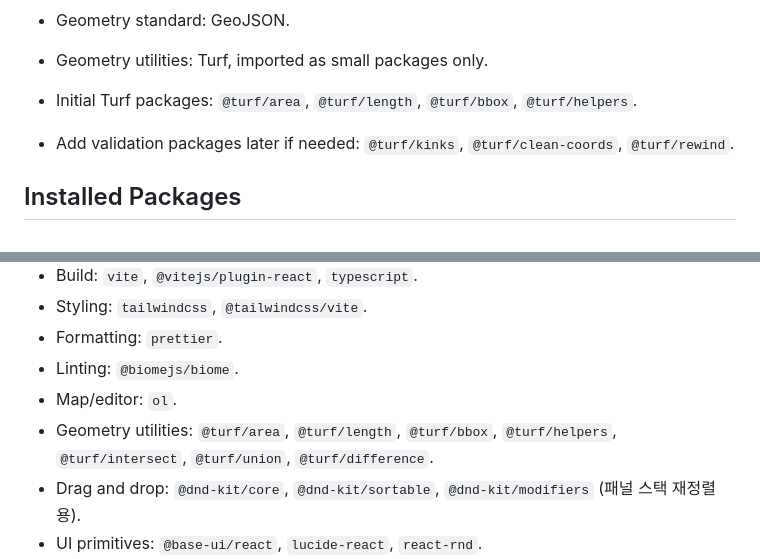
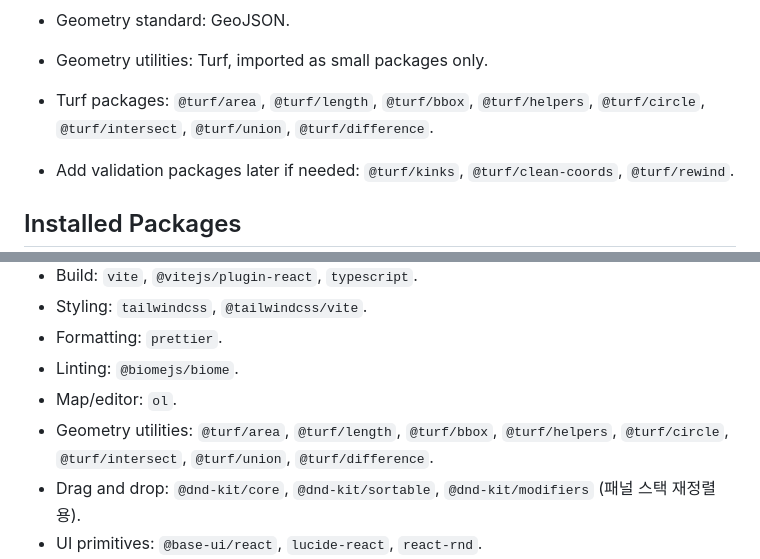
Before and after one commit to kimik-hyum/map-editor, a Markdown page: AGENTS.MD, 2 parts joined by grey strips. Drawn GitHub-style.

Commit message:
docs: 반경과 완료 흐름의 아키텍처 반영

```diff
--- a/AGENTS.MD
+++ b/AGENTS.MD
@@ -19,7 +19,7 @@
 - Basemap: OSM tile layer.
 - Geometry standard: GeoJSON.
 - Geometry utilities: Turf, imported as small packages only.
-- Initial Turf packages: `@turf/area`, `@turf/length`, `@turf/bbox`, `@turf/helpers`.
+- Turf packages: `@turf/area`, `@turf/length`, `@turf/bbox`, `@turf/helpers`, `@turf/circle`, `@turf/intersect`, `@turf/union`, `@turf/difference`.
 - Add validation packages later if needed: `@turf/kinks`, `@turf/clean-coords`, `@turf/rewind`.
 
 ## Installed Packages
@@ -34,7 +34,7 @@
 - Formatting: `prettier`.
 - Linting: `@biomejs/biome`.
 - Map/editor: `ol`.
-- Geometry utilities: `@turf/area`, `@turf/length`, `@turf/bbox`, `@turf/helpers`, `@turf/intersect`, `@turf/union`, `@turf/difference`.
+- Geometry utilities: `@turf/area`, `@turf/length`, `@turf/bbox`, `@turf/helpers`, `@turf/circle`, `@turf/intersect`, `@turf/union`, `@turf/difference`.
 - Drag and drop: `@dnd-kit/core`, `@dnd-kit/sortable`, `@dnd-kit/modifiers` (패널 스택 재정렬용).
 - UI primitives: `@base-ui/react`, `lucide-react`, `react-rnd`.
 - Documentation syntax highlighting: `prism-react-renderer`.
```
Also changed, not shown: 1 other file.
